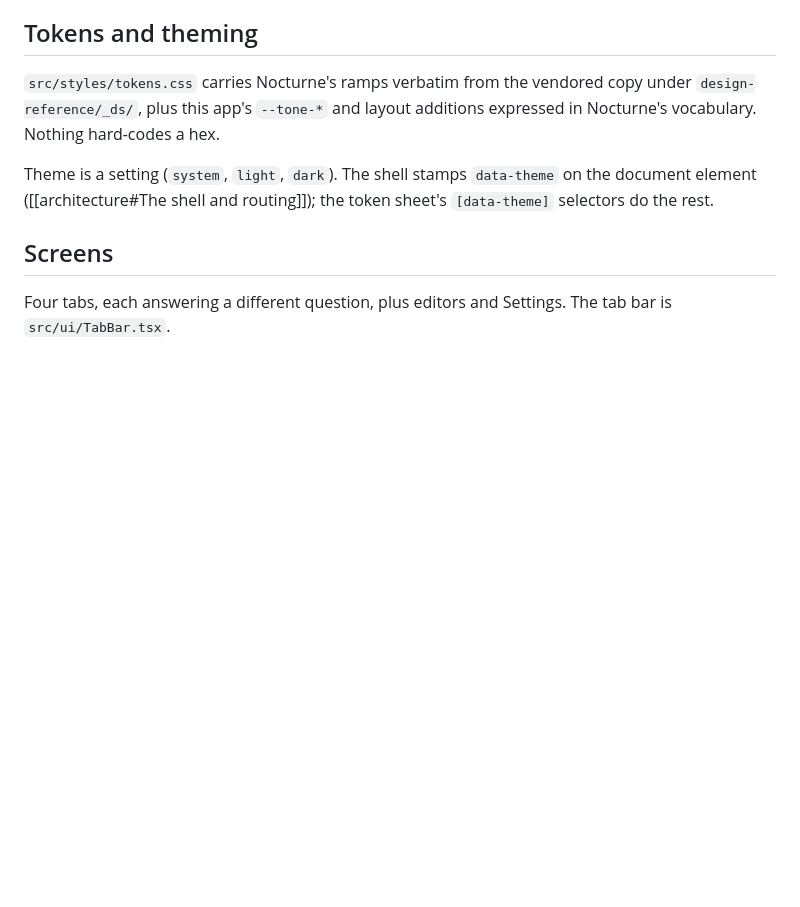
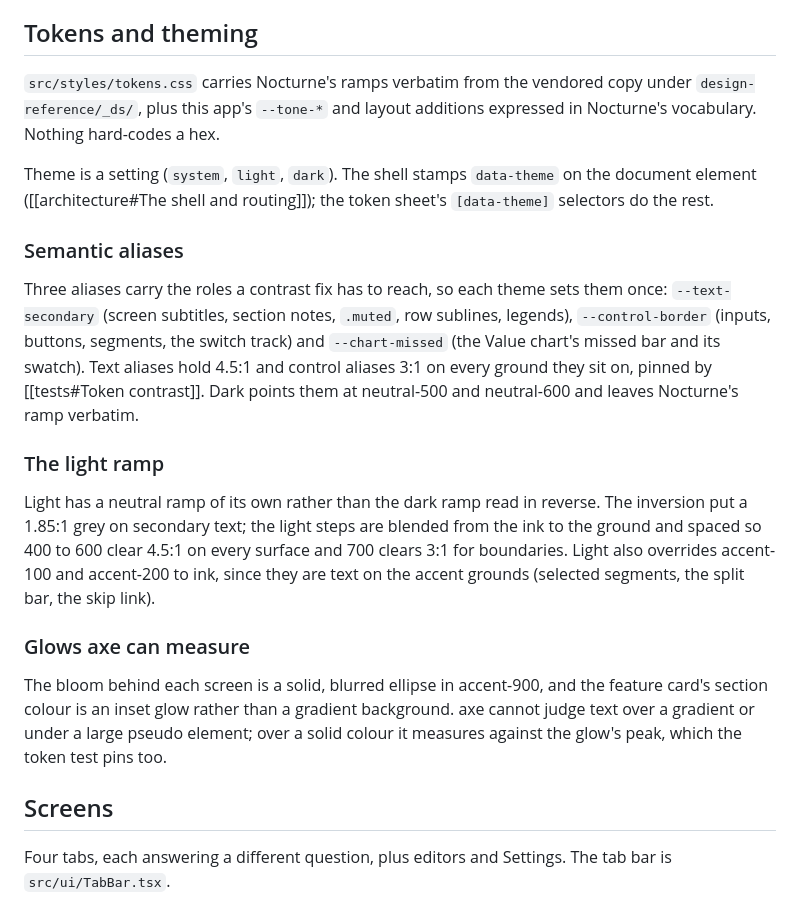
Before and after one commit to helpmebrands/reward-app, a Markdown page: lat.md/design.md, the part around the change. Rendered like a GitHub page; blank space fills up the shorter version.

```diff
--- a/lat.md/design.md
+++ b/lat.md/design.md
@@ -21,6 +21,18 @@ Material supplies: 48px minimum touch targets, swipe actions, bottom-sheet behav
 `src/styles/tokens.css` carries Nocturne's ramps verbatim from the vendored copy under `design-reference/_ds/`, plus this app's `--tone-*` and layout additions expressed in Nocturne's vocabulary. Nothing hard-codes a hex.
 
 Theme is a setting (`system`, `light`, `dark`). The shell stamps `data-theme` on the document element ([[architecture#The shell and routing]]); the token sheet's `[data-theme]` selectors do the rest.
+
+### Semantic aliases
+
+Three aliases carry the roles a contrast fix has to reach, so each theme sets them once: `--text-secondary` (screen subtitles, section notes, `.muted`, row sublines, legends), `--control-border` (inputs, buttons, segments, the switch track) and `--chart-missed` (the Value chart's missed bar and its swatch). Text aliases hold 4.5:1 and control aliases 3:1 on every ground they sit on, pinned by [[tests#Token contrast]]. Dark points them at neutral-500 and neutral-600 and leaves Nocturne's ramp verbatim.
+
+### The light ramp
+
+Light has a neutral ramp of its own rather than the dark ramp read in reverse. The inversion put a 1.85:1 grey on secondary text; the light steps are blended from the ink to the ground and spaced so 400 to 600 clear 4.5:1 on every surface and 700 clears 3:1 for boundaries. Light also overrides accent-100 and accent-200 to ink, since they are text on the accent grounds (selected segments, the split bar, the skip link).
+
+### Glows axe can measure
+
+The bloom behind each screen is a solid, blurred ellipse in accent-900, and the feature card's section colour is an inset glow rather than a gradient background. axe cannot judge text over a gradient or under a large pseudo element; over a solid colour it measures against the glow's peak, which the token test pins too.
 
 ## Screens
 
```
Also changed, not shown: lat.md/tests.md (+18 -0 lines).
